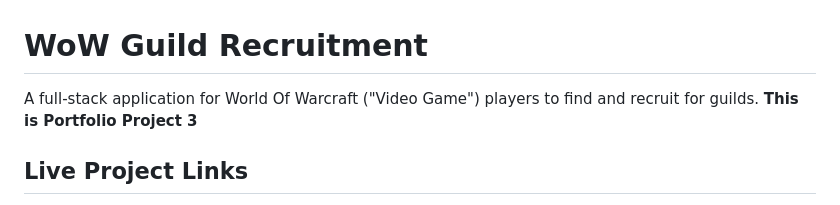
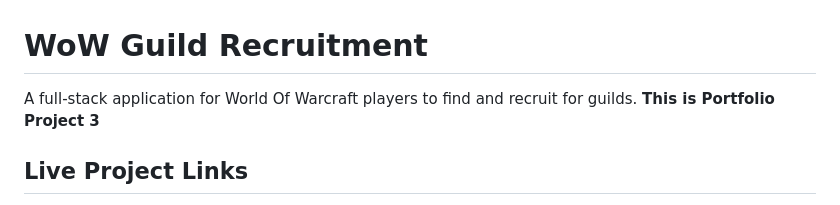
Before and after one commit to mathiase4/wow-guild-recruitment, a Markdown page: README.md, the part around the change. Rendered like a GitHub page.

```diff
--- a/README.md
+++ b/README.md
@@ -1,6 +1,6 @@
 # WoW Guild Recruitment
 
-A full-stack application for World Of Warcraft ("Video Game") players to find and recruit for guilds.
+A full-stack application for World Of Warcraft players to find and recruit for guilds.
 **This is Portfolio Project 3**
 
 ## Live Project Links
```
